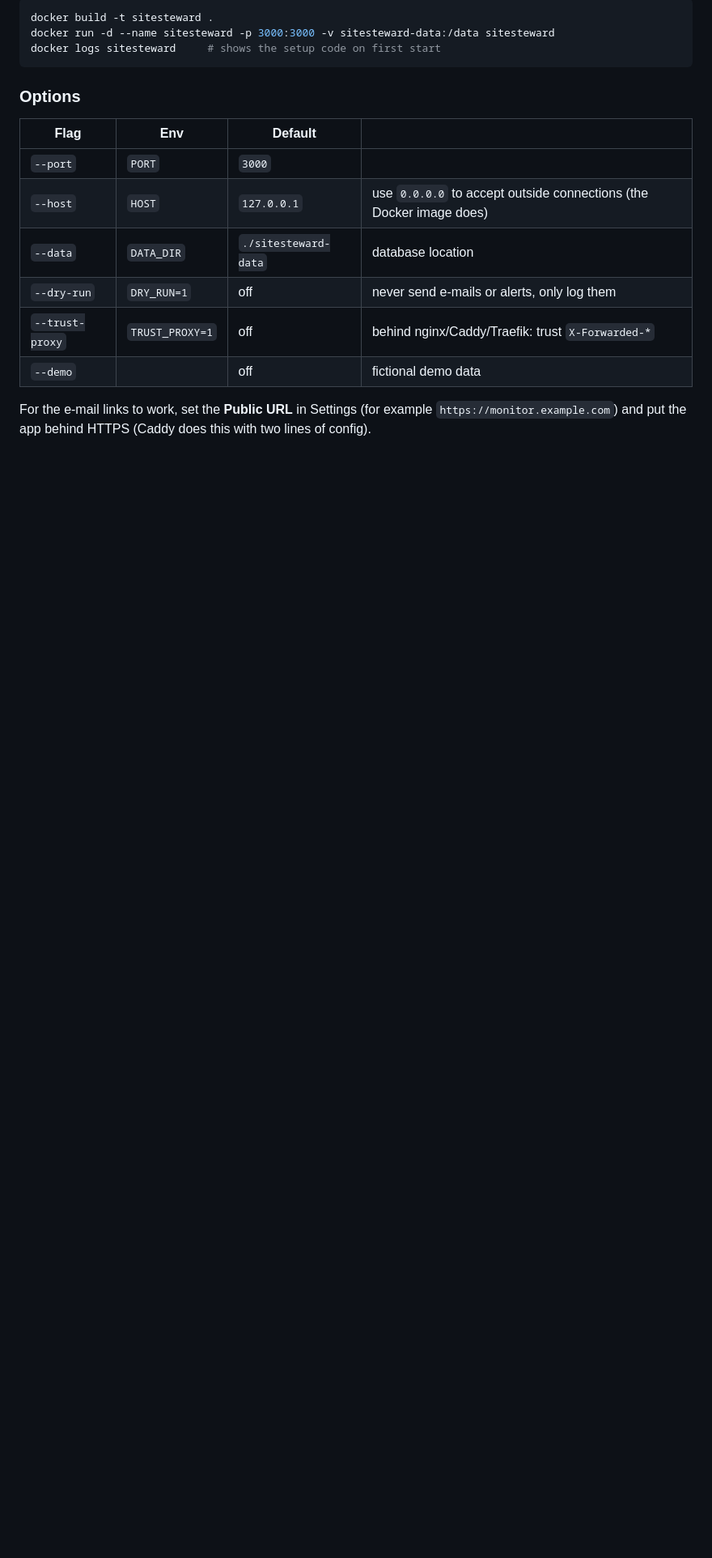
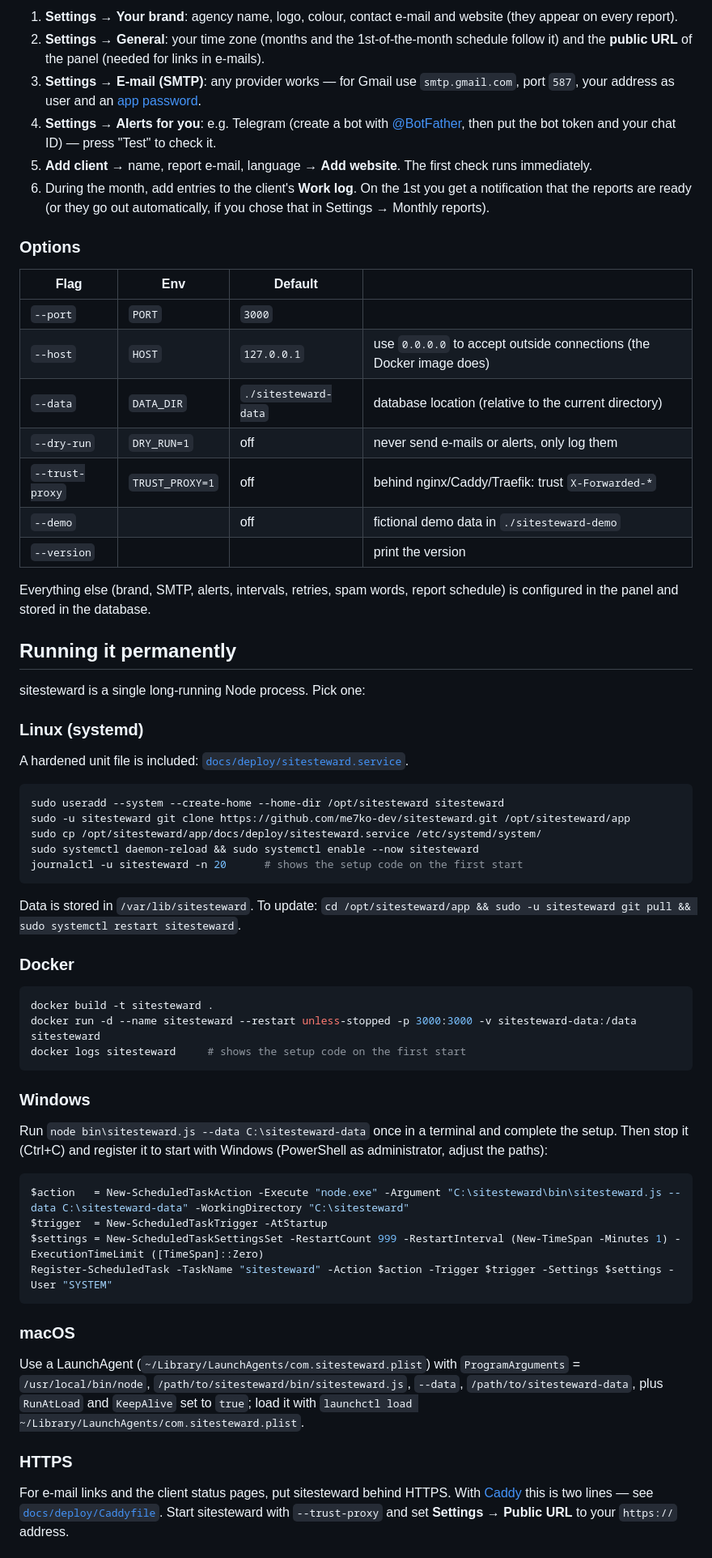
Before and after one commit to me7ko-dev/sitesteward, a Markdown page: README.md, the part around one of its changes. Shown at 81% size. Rendered like a GitHub page; blank space fills up the shorter version.

````diff
--- a/README.md
+++ b/README.md
@@ -57,9 +61,10 @@ npx sitesteward --demo        # password: demo-password
 
-```bash
-docker build -t sitesteward .
-docker run -d --name sitesteward -p 3000:3000 -v sitesteward-data:/data sitesteward
-docker logs sitesteward     # shows the setup code on first start
-```
+1. **Settings → Your brand**: agency name, logo, colour, contact e-mail and website (they appear on every report).
+2. **Settings → General**: your time zone (months and the 1st-of-the-month schedule follow it) and the **public URL** of the panel (needed for links in e-mails).
+3. **Settings → E-mail (SMTP)**: any provider works — for Gmail use `smtp.gmail.com`, port `587`, your address as user and an [app password](https://support.google.com/accounts/answer/185833).
+4. **Settings → Alerts for you**: e.g. Telegram (create a bot with [@BotFather](https://t.me/BotFather), then put the bot token and your chat ID) — press "Test" to check it.
+5. **Add client** → name, report e-mail, language → **Add website**. The first check runs immediately.
+6. During the month, add entries to the client's **Work log**. On the 1st you get a notification that the reports are ready (or they go out automatically, if you chose that in Settings → Monthly reports).
 
 ### Options
 
@@ -67,9 +72,56 @@ docker logs sitesteward     # shows the setup code on first start
 | --- | --- | --- | --- |
 | `--port` | `PORT` | `3000` | |
 | `--host` | `HOST` | `127.0.0.1` | use `0.0.0.0` to accept outside connections (the Docker image does) |
-| `--data` | `DATA_DIR` | `./sitesteward-data` | database location |
+| `--data` | `DATA_DIR` | `./sitesteward-data` | database location (relative to the current directory) |
 | `--dry-run` | `DRY_RUN=1` | off | never send e-mails or alerts, only log them |
 | `--trust-proxy` | `TRUST_PROXY=1` | off | behind nginx/Caddy/Traefik: trust `X-Forwarded-*` |
-| `--demo` | | off | fictional demo data |
+| `--demo` | | off | fictional demo data in `./sitesteward-demo` |
+| `--version` | | | print the version |
 
-For the e-mail links to work, set the **Public URL** in Settings (for example `https://monitor.example.com`) and put the app behind HTTPS (Caddy does this with two lines of config).
+Everything else (brand, SMTP, alerts, intervals, retries, spam words, report schedule) is configured in the panel and stored in the database.
+
+## Running it permanently
+
+sitesteward is a single long-running Node process. Pick one:
+
+### Linux (systemd)
+
+A hardened unit file is included: [`docs/deploy/sitesteward.service`](docs/deploy/sitesteward.service).
+
+```bash
+sudo useradd --system --create-home --home-dir /opt/sitesteward sitesteward
+sudo -u sitesteward git clone https://github.com/me7ko-dev/sitesteward.git /opt/sitesteward/app
+sudo cp /opt/sitesteward/app/docs/deploy/sitesteward.service /etc/systemd/system/
+sudo systemctl daemon-reload && sudo systemctl enable --now sitesteward
+journalctl -u sitesteward -n 20      # shows the setup code on the first start
+```
+
+Data is stored in `/var/lib/sitesteward`. To update: `cd /opt/sitesteward/app && sudo -u sitesteward git pull && sudo systemctl restart sitesteward`.
+
+### Docker
+
+```bash
+docker build -t sitesteward .
+docker run -d --name sitesteward --restart unless-stopped -p 3000:3000 -v sitesteward-data:/data sitesteward
+docker logs sitesteward     # shows the setup code on the first start
+```
+
+### Windows
+
+Run `node bin\sitesteward.js --data C:\sitesteward-data` once in a terminal and complete the setup. Then stop it (Ctrl+C) and register it to start with Windows (PowerShell as administrator, adjust the paths):
+
+```powershell
+$action   = New-ScheduledTaskAction -Execute "node.exe" -Argument "C:\sitesteward\bin\sitesteward.js --data C:\sitesteward-data" -WorkingDirectory "C:\sitesteward"
+$trigger  = New-ScheduledTaskTrigger -AtStartup
+$settings = New-ScheduledTaskSettingsSet -RestartCount 999 -RestartInterval (New-TimeSpan -Minutes 1) -ExecutionTimeLimit ([TimeSpan]::Zero)
+Register-ScheduledTask -TaskName "sitesteward" -Action $action -Trigger $trigger -Settings $settings -User "SYSTEM"
+```
+
+### macOS
+
+Use a LaunchAgent (`~/Library/LaunchAgents/com.sitesteward.plist`) with `ProgramArguments` = `/usr/local/bin/node`, `/path/to/sitesteward/bin/sitesteward.js`, `--data`, `/path/to/sitesteward-data`, plus `RunAtLoad` and `KeepAlive` set to `true`; load it with `launchctl load ~/Library/LaunchAgents/com.sitesteward.plist`.
+
+### HTTPS
+
+For e-mail links and the client status pages, put sitesteward behind HTTPS. With [Caddy](https://caddyserver.com) this is two lines — see [`docs/deploy/Caddyfile`](docs/deploy/Caddyfile). Start sitesteward with `--trust-proxy` and set **Settings → Public URL** to your `https://` address.
+
````
Also changed, not shown: other parts of README.md (+35 -22 lines), CHANGELOG.md (added, +45 -0 lines), docs/screenshots/dashboard-phone.png (added), docs/screenshots/dashboard.png, docs/screenshots/report-bg.png, docs/screenshots/report-phone.png (added), docs/screenshots/report.png, docs/screenshots/status.png, 9 other files.
